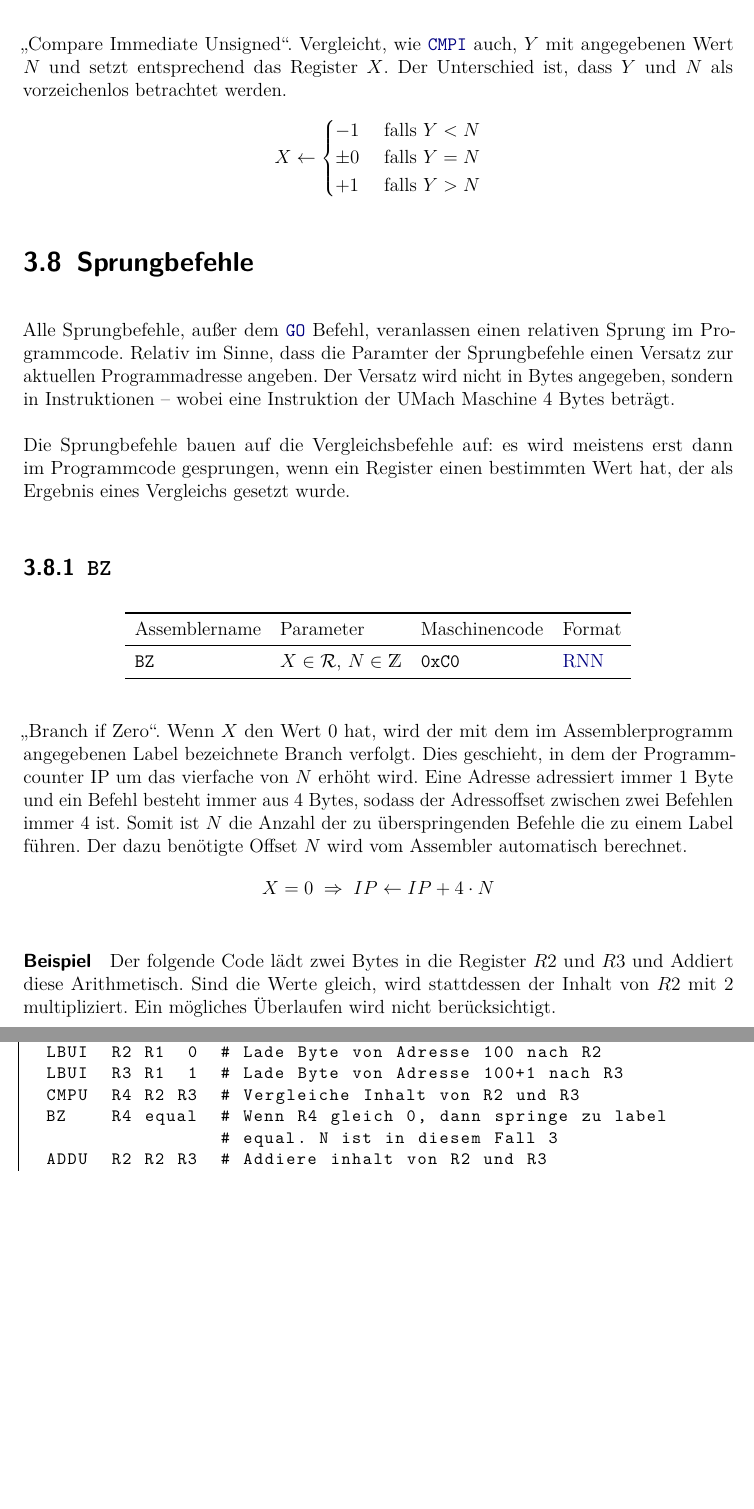
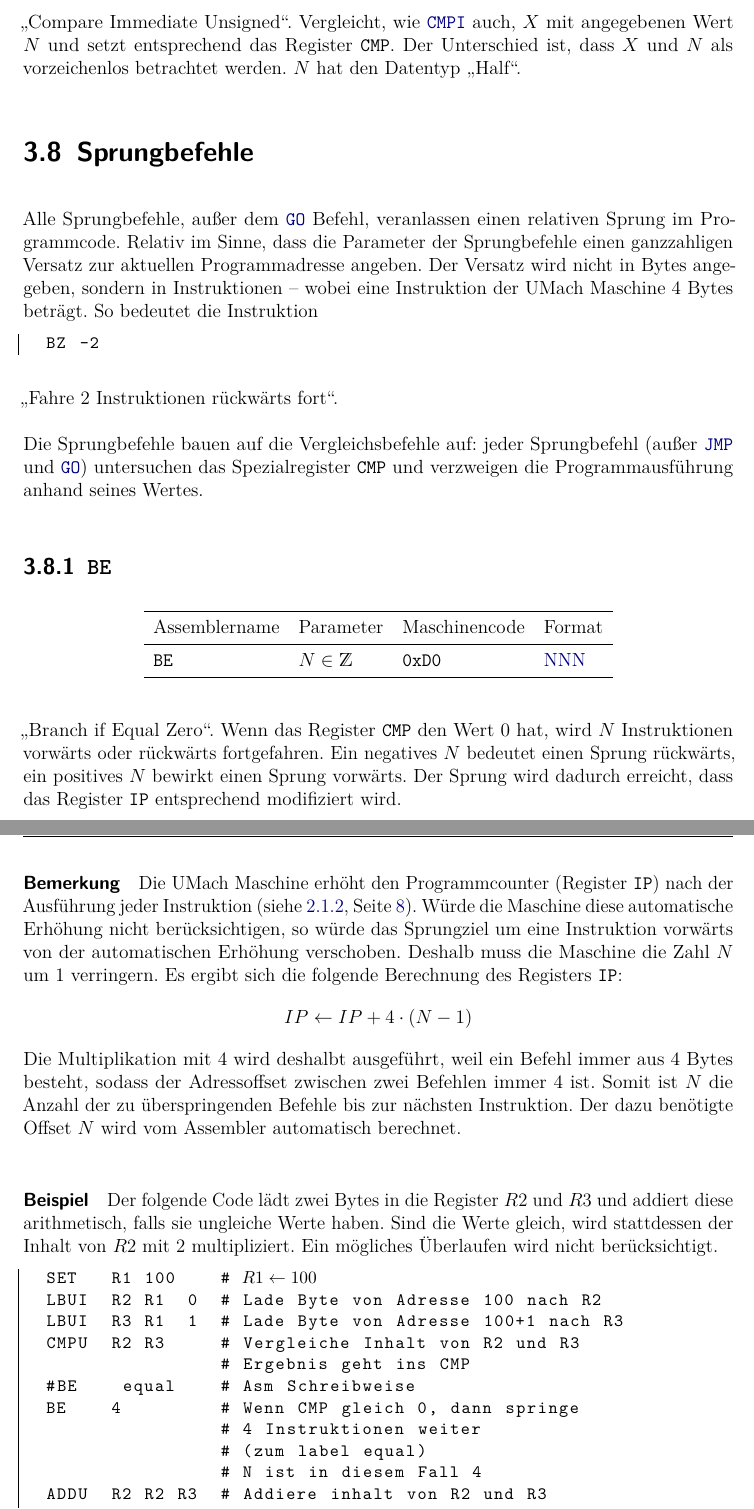
Before and after one commit to LiviuBeraru/UMachVM, a LaTeX document (doc/Specs/tex/UMachVM-Spec.tex, which reads doc/Specs/tex/instruktionen/Springen.tex, doc/Specs/tex/instruktionen/Vergleichen.tex): two parts of pages 64 and 65 of 76 before the commit and two parts of pages 65 and 66 of 76 after it, joined at a grey line, cut so that both start at the same text, the shorter picture padded with empty space. Compiled offline with pdfLaTeX; an older LaTeX class or package is replaced by its successor.

Commit message:
Branching und Comparing
Auf neue Syntax geändert: comparing setzt das Register CMP,
branching bezieht sich auf das Register CMP.
Happy?

```diff
--- a/doc/Specs/tex/instruktionen/Springen.tex
+++ b/doc/Specs/tex/instruktionen/Springen.tex
@@ -2,42 +2,68 @@
 \label{sec:Sprungbefehle}
 
 Alle Sprungbefehle, außer dem \nameref{opcode:GO} Befehl, veranlassen einen
-relativen Sprung im Programmcode. Relativ im Sinne, dass die Paramter der
-Sprungbefehle einen Versatz zur aktuellen Programmadresse angeben.
+relativen Sprung im Programmcode. Relativ im Sinne, dass die Parameter der
+Sprungbefehle einen ganzzahligen Versatz zur aktuellen Programmadresse angeben.
 Der Versatz\index{Versatz} wird nicht in Bytes angegeben, sondern in
 Instruktionen -- wobei eine Instruktion der UMach Maschine 4 Bytes beträgt.
+So bedeutet die Instruktion
+\begin{lstlisting}
+  BZ -2
+\end{lstlisting}
+\glqq Fahre 2 Instruktionen rückwärts fort\grqq.
+
 
 Die Sprungbefehle bauen auf die Vergleichsbefehle auf:
-es wird meistens erst dann im Programmcode gesprungen, wenn ein Register einen
-bestimmten Wert hat, der als Ergebnis eines Vergleichs gesetzt wurde.
+jeder Sprungbefehl (außer \opref{JMP} und \opref{GO}) untersuchen das
+Spezialregister \texttt{CMP} und verzweigen die Programmausführung anhand seines
+Wertes.
 
-\opdef{BZ}{$X \in \Reg$, $N \in \mathds{Z}$}{0xC0}{RNN}
-\glqq Branch if Zero\grqq. Wenn $X$ den Wert $0$ hat, wird der mit dem im
-Assemblerprogramm angegebenen Label bezeichnete Branch verfolgt. Dies geschieht,
-in dem der Programmcounter IP um das vierfache von $N$ erhöht wird. Eine Adresse
-adressiert immer 1 Byte und ein Befehl besteht immer aus 4 Bytes, sodass der
-Adressoffset zwischen zwei Befehlen immer 4 ist. Somit ist $N$ die Anzahl der zu
-überspringenden Befehle die zu einem Label führen. Der dazu benötigte Offset $N$
-wird vom Assembler automatisch berechnet.
+
+\opdef{BE}{$N \in \mathds{Z}$}{0xD0}{NNN}
+\glqq Branch if Equal Zero\grqq.
+Wenn das Register \texttt{CMP} den Wert $0$ hat, wird $N$ Instruktionen vorwärts
+oder rückwärts fortgefahren. Ein negatives $N$ bedeutet einen Sprung rückwärts,
+ein positives $N$ bewirkt einen Sprung vorwärts. Der Sprung wird dadurch
+erreicht, dass das Register \texttt{IP} entsprechend modifiziert wird.
+
+\paragraph{Bemerkung}
+Die UMach Maschine erhöht den Programmcounter (Register \texttt{IP}) nach
+der Ausführung jeder Instruktion
+(siehe \ref{subsec:Ausfuehrungszyklus}, Seite
+\pageref{subsec:Ausfuehrungszyklus}).
+Würde die Maschine diese automatische Erhöhung nicht berücksichtigen, so würde
+das Sprungziel um eine Instruktion vorwärts von der automatischen
+Erhöhung verschoben. Deshalb muss die Maschine die Zahl $N$ um 1 verringern. Es
+ergibt sich die folgende Berechnung des Registers \texttt{IP}:
 \[
-    X = 0 \; \Rightarrow \;
-    IP \gets IP + 4 \cdot N
+    IP \gets IP + 4 \cdot (N - 1)
 \]
+Die Multiplikation mit $4$ wird deshalbt ausgeführt, weil ein Befehl immer aus 4
+Bytes besteht, sodass der Adressoffset zwischen zwei Befehlen immer 4 ist. Somit
+ist $N$ die Anzahl der zu überspringenden Befehle bis zur nächsten Instruktion.
+Der dazu benötigte Offset $N$ wird vom Assembler automatisch berechnet.
+
 \paragraph{Beispiel}
-Der folgende Code lädt zwei Bytes in die Register $R2$ und $R3$ und Addiert diese
-Arithmetisch. Sind die Werte gleich, wird stattdessen der Inhalt von $R2$ mit 2
-multipliziert. Ein mögliches Überlaufen wird nicht berücksichtigt.
+Der folgende Code lädt zwei Bytes in die Register $R2$ und $R3$ und addiert
+diese arithmetisch, falls sie ungleiche Werte haben. Sind die Werte gleich,
+wird stattdessen der Inhalt von $R2$ mit 2 multipliziert. Ein mögliches
+Überlaufen wird nicht berücksichtigt.
 \begin{lstlisting}
   SET   R1 100    # $R1 \gets 100$
   LBUI  R2 R1  0  # Lade Byte von Adresse 100 nach R2
   LBUI  R3 R1  1  # Lade Byte von Adresse 100+1 nach R3
-  CMPU  R4 R2 R3  # Vergleiche Inhalt von R2 und R3
-  BZ    R4 equal  # Wenn R4 gleich 0, dann springe zu label
-                  # equal. N ist in diesem Fall 3
+  CMPU  R2 R3     # Vergleiche Inhalt von R2 und R3
+                  # Ergebnis geht ins CMP
+  #BE    equal    # Asm Schreibweise
+  BE    4         # Wenn CMP gleich 0, dann springe
+                  # 4 Instruktionen weiter
+                  # (zum label equal)
+                  # N ist in diesem Fall 4
   ADDU  R2 R2 R3  # Addiere inhalt von R2 und R3
   SBUI  R2 R1 0   # Speichere R2 nach Adresse 100
-  JMP   finish    # Ueberspringen der folgenden 2 Befehle,
-                  # N von JMP ist 2.
+  #JMP   finish   # Asm Schreibweise
+  JMP   3         # Ueberspringen der folgenden 2 Befehle,
+                  # N von JMP ist 3.
 equal:
   MULIU R2 2      # Multipliziere Inhalt von R2 mit 2
   SBUI  LO R1 0   # Speichere Inhalt von LO nach Adresse in R1
@@ -52,2 +79,3 @@ Unterschied, dass der angegebene Branch verfolgt wird, wenn $X$ nicht $0$ ist.
 
 
+\opdef{BL}{$N \in \mathds{Z}$}{0xD2}{NNN}
--- a/doc/Specs/tex/instruktionen/Vergleichen.tex
+++ b/doc/Specs/tex/instruktionen/Vergleichen.tex
@@ -47,12 +40,5 @@ $[-128, 127]$. $X$ wird entsprechend der folgenden Formel gesetzt:
 \glqq Compare Immediate Unsigned\grqq.
-Vergleicht, wie \opref{CMPI} auch, $Y$ mit angegebenen Wert $N$ und setzt
-entsprechend das Register $X$. Der Unterschied ist, dass $Y$ und $N$ als
-vorzeichenlos betrachtet werden.
-\[
-    X \gets
-    \begin{cases}
-       -1 & \text{ falls } Y < N  \\
-     \pm0 & \text{ falls } Y = N  \\
-       +1 & \text{ falls } Y > N
-    \end{cases}
-\]
+Vergleicht, wie \opref{CMPI} auch, $X$ mit angegebenen Wert $N$ und setzt
+entsprechend das Register \texttt{CMP}.
+Der Unterschied ist, dass $X$ und $N$ als vorzeichenlos betrachtet werden.
+$N$ hat den Datentyp \glqq Half\grqq.
```
Also changed, not shown: doc/Specs/tex/instruktionen/Instruktionen-Tabelle.tex (+4 -4 lines), doc/Specs/tex/instruktionen/Verteilung-Tabelle.tex (+2 -2 lines), doc/Specs/tex/organisation/Ausfuehrungszyklus.tex (added, +10 -0 lines), doc/Specs/tex/organisation/Organisation-chap.tex (+1 -0 lines), doc/Specs/tex/organisation/Register-Spezial.tex (+10 -3 lines), doc/Specs/tex/UMachVM-Spec.pdf, doc/Specs/tex/instruktionen/Springen.tex (70 more changed lines), doc/Specs/tex/instruktionen/Vergleichen.tex (63 more changed lines).
